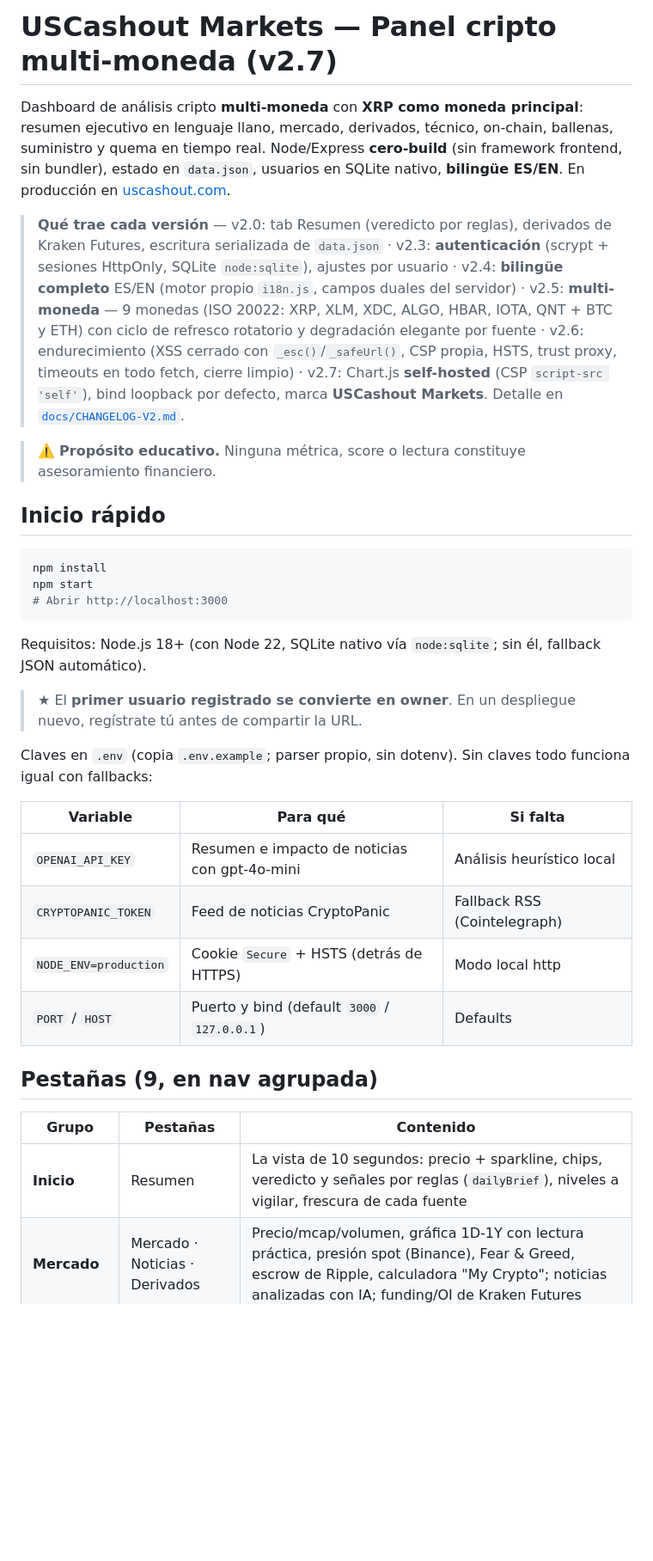
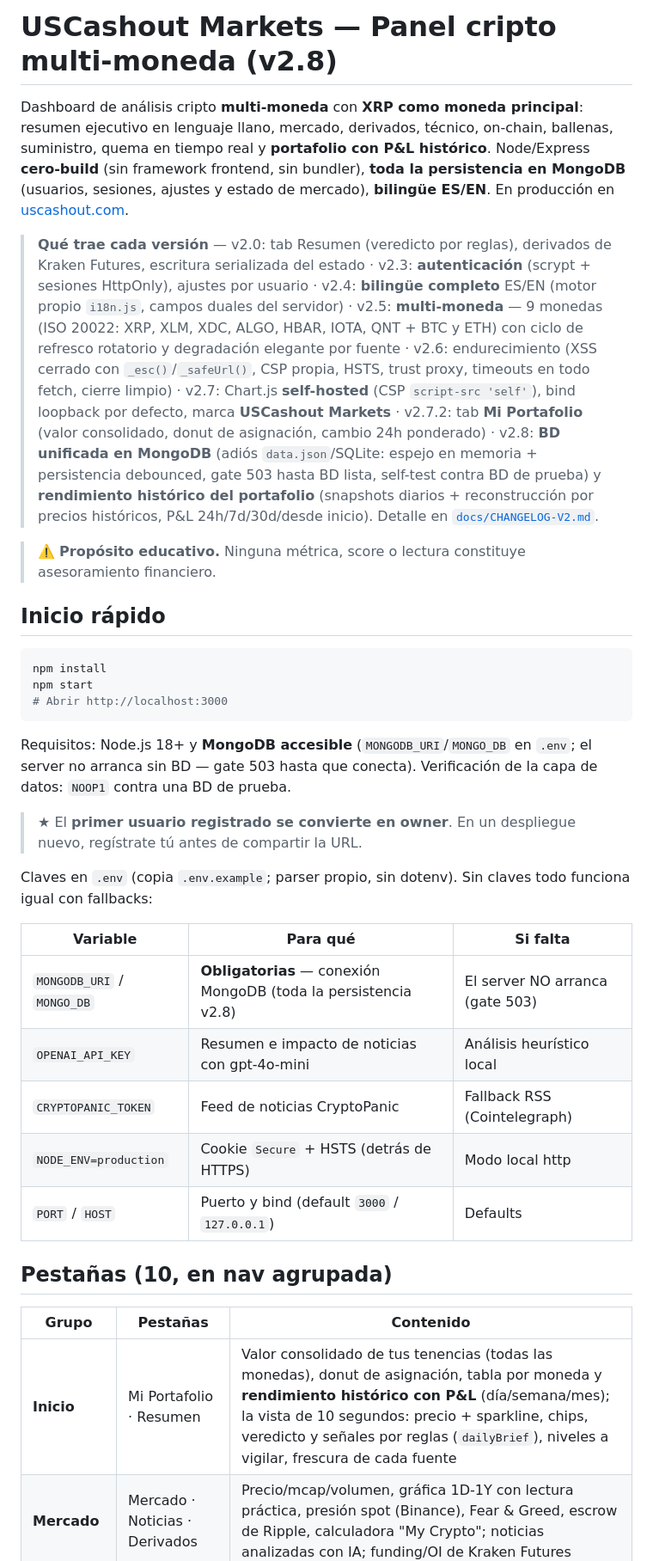
Before and after one commit to rperezga/uscashout-markets, a Markdown page: README.md, the part around one of its changes. Shown at 86% size. GitHub-like rendering; blank space fills up the shorter version.

````diff
--- a/README.md
+++ b/README.md
@@ -1,8 +1,8 @@
-# USCashout Markets — Panel cripto multi-moneda (v2.7)
+# USCashout Markets — Panel cripto multi-moneda (v2.8)
 
-Dashboard de análisis cripto **multi-moneda** con **XRP como moneda principal**: resumen ejecutivo en lenguaje llano, mercado, derivados, técnico, on-chain, ballenas, suministro y quema en tiempo real. Node/Express **cero-build** (sin framework frontend, sin bundler), estado en `data.json`, usuarios en SQLite nativo, **bilingüe ES/EN**. En producción en [uscashout.com](https://uscashout.com).
+Dashboard de análisis cripto **multi-moneda** con **XRP como moneda principal**: resumen ejecutivo en lenguaje llano, mercado, derivados, técnico, on-chain, ballenas, suministro, quema en tiempo real y **portafolio con P&L histórico**. Node/Express **cero-build** (sin framework frontend, sin bundler), **toda la persistencia en MongoDB** (usuarios, sesiones, ajustes y estado de mercado), **bilingüe ES/EN**. En producción en [uscashout.com](https://uscashout.com).
 
-> **Qué trae cada versión** — v2.0: tab Resumen (veredicto por reglas), derivados de Kraken Futures, escritura serializada de `data.json` · v2.3: **autenticación** (scrypt + sesiones HttpOnly, SQLite `node:sqlite`), ajustes por usuario · v2.4: **bilingüe completo** ES/EN (motor propio `i18n.js`, campos duales del servidor) · v2.5: **multi-moneda** — 9 monedas (ISO 20022: XRP, XLM, XDC, ALGO, HBAR, IOTA, QNT + BTC y ETH) con ciclo de refresco rotatorio y degradación elegante por fuente · v2.6: endurecimiento (XSS cerrado con `_esc()`/`_safeUrl()`, CSP propia, HSTS, trust proxy, timeouts en todo fetch, cierre limpio) · v2.7: Chart.js **self-hosted** (CSP `script-src 'self'`), bind loopback por defecto, marca **USCashout Markets**. Detalle en [`docs/CHANGELOG-V2.md`](docs/CHANGELOG-V2.md).
+> **Qué trae cada versión** — v2.0: tab Resumen (veredicto por reglas), derivados de Kraken Futures, escritura serializada del estado · v2.3: **autenticación** (scrypt + sesiones HttpOnly), ajustes por usuario · v2.4: **bilingüe completo** ES/EN (motor propio `i18n.js`, campos duales del servidor) · v2.5: **multi-moneda** — 9 monedas (ISO 20022: XRP, XLM, XDC, ALGO, HBAR, IOTA, QNT + BTC y ETH) con ciclo de refresco rotatorio y degradación elegante por fuente · v2.6: endurecimiento (XSS cerrado con `_esc()`/`_safeUrl()`, CSP propia, HSTS, trust proxy, timeouts en todo fetch, cierre limpio) · v2.7: Chart.js **self-hosted** (CSP `script-src 'self'`), bind loopback por defecto, marca **USCashout Markets** · v2.7.2: tab **Mi Portafolio** (valor consolidado, donut de asignación, cambio 24h ponderado) · v2.8: **BD unificada en MongoDB** (adiós `data.json`/SQLite: espejo en memoria + persistencia debounced, gate 503 hasta BD lista, self-test contra BD de prueba) y **rendimiento histórico del portafolio** (snapshots diarios + reconstrucción por precios históricos, P&L 24h/7d/30d/desde inicio). Detalle en [`docs/CHANGELOG-V2.md`](docs/CHANGELOG-V2.md).
 
 > ⚠️ **Propósito educativo.** Ninguna métrica, score o lectura constituye asesoramiento financiero.
 
@@ -14,7 +14,7 @@ npm start
 # Abrir http://localhost:3000
 ```
 
-Requisitos: Node.js 18+ (con Node 22, SQLite nativo vía `node:sqlite`; sin él, fallback JSON automático).
+Requisitos: Node.js 18+ y **MongoDB accesible** (`MONGODB_URI`/`MONGO_DB` en `.env`; el server no arranca sin BD — gate 503 hasta que conecta). Verificación de la capa de datos: `NOOP1` contra una BD de prueba.
 
 > ★ El **primer usuario registrado se convierte en owner**. En un despliegue nuevo, regístrate tú antes de compartir la URL.
 
@@ -22,16 +22,17 @@ Claves en `.env` (copia `.env.example`; parser propio, sin dotenv). Sin claves t
 
 | Variable | Para qué | Si falta |
 |---|---|---|
+| `MONGODB_URI` / `MONGO_DB` | **Obligatorias** — conexión MongoDB (toda la persistencia v2.8) | El server NO arranca (gate 503) |
 | `OPENAI_API_KEY` | Resumen e impacto de noticias con gpt-4o-mini | Análisis heurístico local |
 | `CRYPTOPANIC_TOKEN` | Feed de noticias CryptoPanic | Fallback RSS (Cointelegraph) |
 | `NODE_ENV=production` | Cookie `Secure` + HSTS (detrás de HTTPS) | Modo local http |
 | `PORT` / `HOST` | Puerto y bind (default `3000` / `127.0.0.1`) | Defaults |
 
-## Pestañas (9, en nav agrupada)
+## Pestañas (10, en nav agrupada)
 
 | Grupo | Pestañas | Contenido |
 |---|---|---|
-| **Inicio** | Resumen | La vista de 10 segundos: precio + sparkline, chips, veredicto y señales por reglas (`dailyBrief`), niveles a vigilar, frescura de cada fuente |
+| **Inicio** | Mi Portafolio · Resumen | Valor consolidado de tus tenencias (todas las monedas), donut de asignación, tabla por moneda y **rendimiento histórico con P&L** (día/semana/mes); la vista de 10 segundos: precio + sparkline, chips, veredicto y señales por reglas (`dailyBrief`), niveles a vigilar, frescura de cada fuente |
 | **Mercado** | Mercado · Noticias · Derivados | Precio/mcap/volumen, gráfica 1D-1Y con lectura práctica, presión spot (Binance), Fear & Greed, escrow de Ripple, calculadora "My Crypto"; noticias analizadas con IA; funding/OI de Kraken Futures |
 | **Análisis** | Análisis · Técnico | Score compuesto educativo con factores, insights; RSI, SMA 20/50/200, MACD, Bollinger, volatilidad, drawdown, Sharpe, VaR 95%, correlaciones |
 | **On-Chain** *(XRP)* | Ballenas · Suministro · Quema | Transferencias ≥50k XRP con semántica direccional, wallets monitoreadas; circulante vs escrow vs quemado; quema en tiempo real (WebSocket XRPL) con proyecciones honestas |
````
Also changed, not shown: other parts of README.md (+7 -5 lines).
